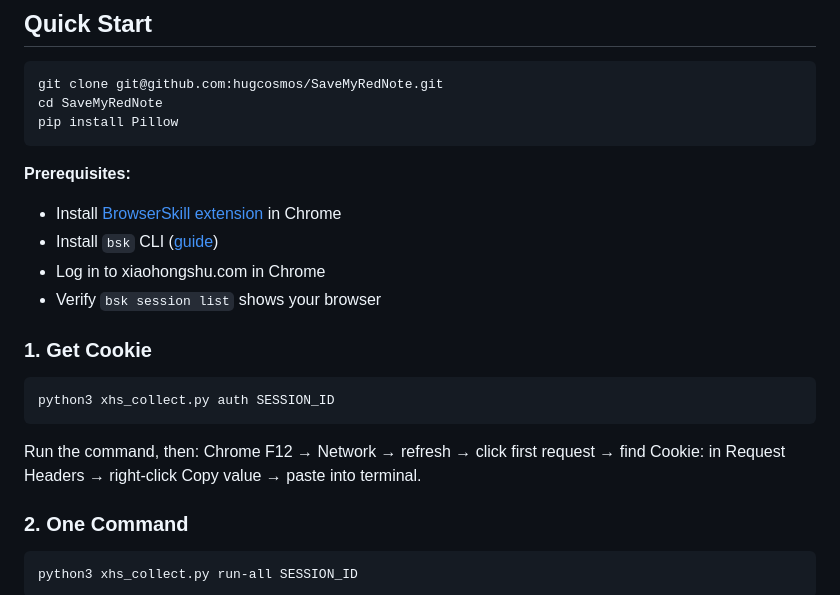
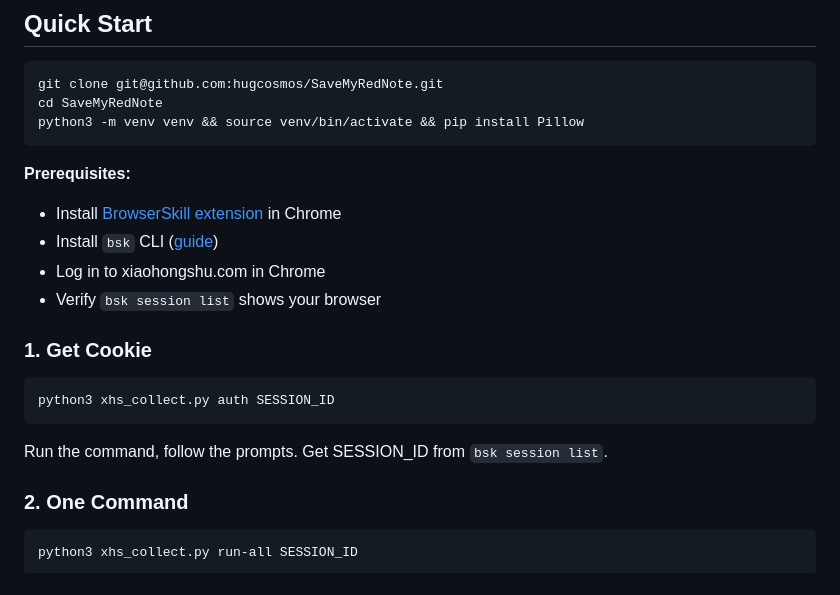
Before and after one commit to hugcosmos/SaveMyRedNote, a Markdown page: README_EN.md, the part around the change. GitHub-like rendering.

````diff
--- a/README_EN.md
+++ b/README_EN.md
@@ -19,7 +19,7 @@ For personal backup only. **Default mode stores only your own posts and your aut
 ```bash
 git clone git@github.com:hugcosmos/SaveMyRedNote.git
 cd SaveMyRedNote
-pip install Pillow
+python3 -m venv venv && source venv/bin/activate && pip install Pillow
 ```
 
 **Prerequisites:**
@@ -34,7 +34,7 @@ pip install Pillow
 python3 xhs_collect.py auth SESSION_ID
 ```
 
-Run the command, then: Chrome F12 → Network → refresh → click first request → find Cookie: in Request Headers → right-click Copy value → paste into terminal.
+Run the command, follow the prompts. Get SESSION_ID from `bsk session list`.
 
 ### 2. One Command
 
````
Also changed, not shown: README.md (+2 -2 lines).
